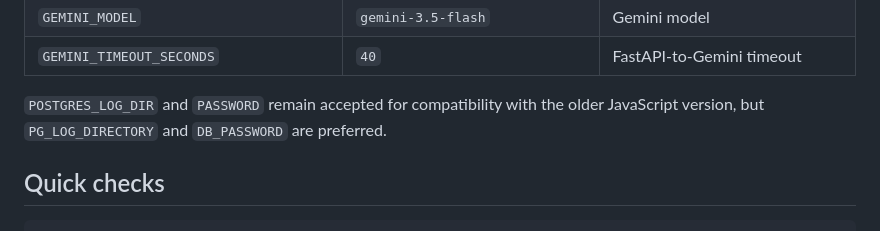
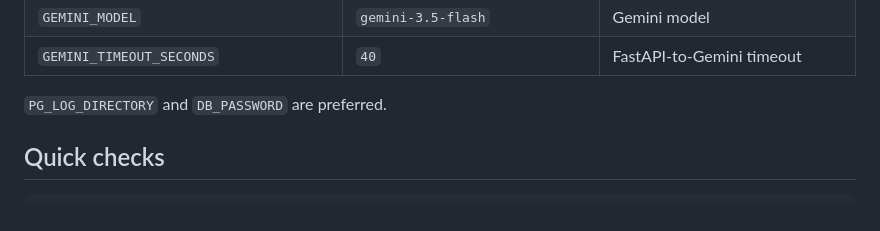
Before and after one commit to mittalpriyanshi/database-profiler-python-microservice, a Markdown page: README.md, the part around the change. GitHub-like rendering.

```diff
--- a/README.md
+++ b/README.md
@@ -156,7 +156,7 @@ Open `http://127.0.0.1:3000`. Do not open `index.html` directly.
 | `GEMINI_MODEL` | `gemini-3.5-flash` | Gemini model |
 | `GEMINI_TIMEOUT_SECONDS` | `40` | FastAPI-to-Gemini timeout |
 
-`POSTGRES_LOG_DIR` and `PASSWORD` remain accepted for compatibility with the older JavaScript version, but `PG_LOG_DIRECTORY` and `DB_PASSWORD` are preferred.
+`PG_LOG_DIRECTORY` and `DB_PASSWORD` are preferred.
 
 ## Quick checks
 
```
